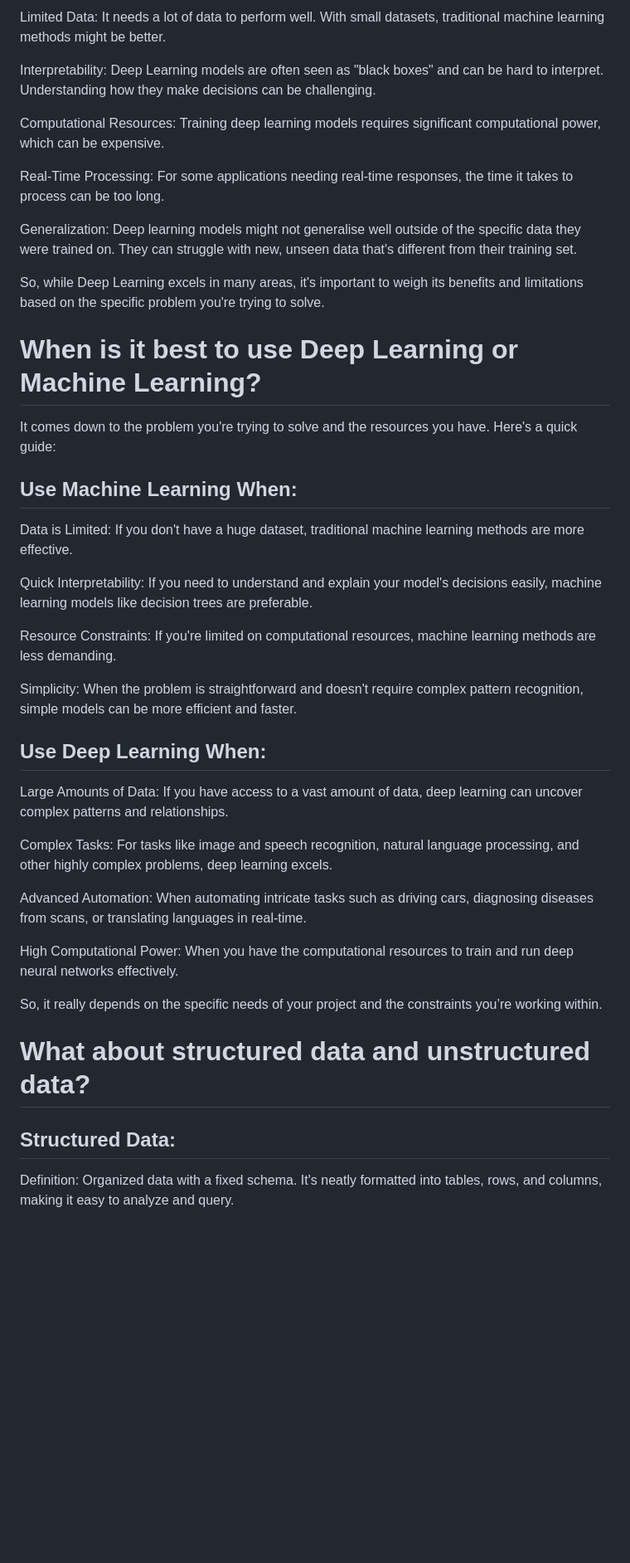
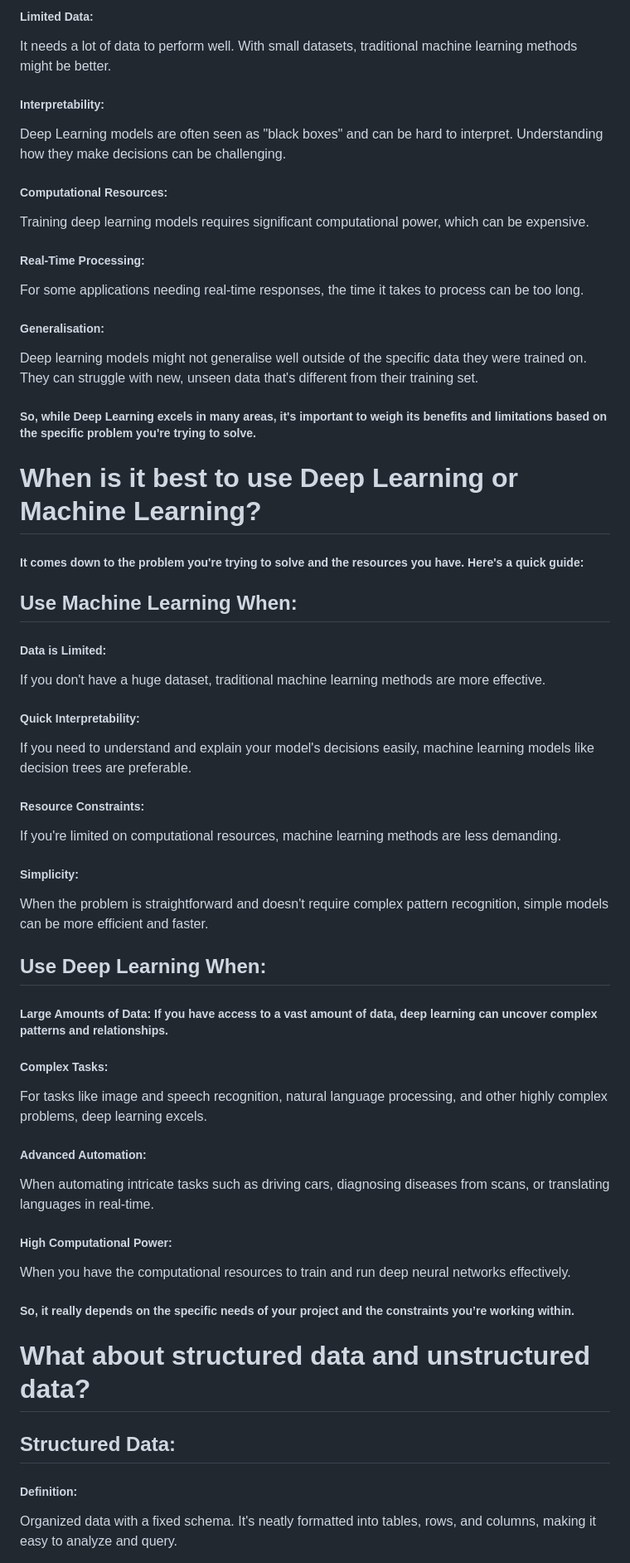
Before and after one commit to Nimira43/Tensorflow, a Markdown page: 01-Deep-Learning/Introduction.md, the part around one of its changes. Shown at 83% size. GitHub-like rendering; blank space fills up the shorter version.

```diff
--- a/01-Deep-Learning/Introduction.md
+++ b/01-Deep-Learning/Introduction.md
@@ -144,45 +178,58 @@ Deep Learning is powerful, but it's not a one-size-fits-all solution. Here are s
 
-Limited Data: It needs a lot of data to perform well. With small datasets, traditional machine learning methods might be better.
+##### Limited Data:
+It needs a lot of data to perform well. With small datasets, traditional machine learning methods might be better.
 
-Interpretability: Deep Learning models are often seen as "black boxes" and can be hard to interpret. Understanding how they make decisions can be challenging.
+##### Interpretability:
+Deep Learning models are often seen as "black boxes" and can be hard to interpret. Understanding how they make decisions can be challenging.
 
-Computational Resources: Training deep learning models requires significant computational power, which can be expensive.
+##### Computational Resources:
+Training deep learning models requires significant computational power, which can be expensive.
 
-Real-Time Processing: For some applications needing real-time responses, the time it takes to process can be too long.
+##### Real-Time Processing:
+For some applications needing real-time responses, the time it takes to process can be too long.
 
-Generalization: Deep learning models might not generalise well outside of the specific data they were trained on. They can struggle with new, unseen data that's different from their training set.
+##### Generalisation:
+Deep learning models might not generalise well outside of the specific data they were trained on. They can struggle with new, unseen data that's different from their training set.
 
-So, while Deep Learning excels in many areas, it's important to weigh its benefits and limitations based on the specific problem you're trying to solve.
+##### So, while Deep Learning excels in many areas, it's important to weigh its benefits and limitations based on the specific problem you're trying to solve.
 
 # When is it best to use Deep Learning or Machine Learning?
 
-It comes down to the problem you're trying to solve and the resources you have. Here's a quick guide:
+##### It comes down to the problem you're trying to solve and the resources you have. Here's a quick guide:
 
 ## Use Machine Learning When:
 
-Data is Limited: If you don't have a huge dataset, traditional machine learning methods are more effective.
+##### Data is Limited:
+If you don't have a huge dataset, traditional machine learning methods are more effective.
 
-Quick Interpretability: If you need to understand and explain your model's decisions easily, machine learning models like decision trees are preferable.
+##### Quick Interpretability:
+If you need to understand and explain your model's decisions easily, machine learning models like decision trees are preferable.
 
-Resource Constraints: If you're limited on computational resources, machine learning methods are less demanding.
+##### Resource Constraints:
+If you're limited on computational resources, machine learning methods are less demanding.
 
-Simplicity: When the problem is straightforward and doesn't require complex pattern recognition, simple models can be more efficient and faster.
+##### Simplicity:
+When the problem is straightforward and doesn't require complex pattern recognition, simple models can be more efficient and faster.
 
 ## Use Deep Learning When:
 
-Large Amounts of Data: If you have access to a vast amount of data, deep learning can uncover complex patterns and relationships.
+##### Large Amounts of Data: If you have access to a vast amount of data, deep learning can uncover complex patterns and relationships.
 
-Complex Tasks: For tasks like image and speech recognition, natural language processing, and other highly complex problems, deep learning excels.
+##### Complex Tasks:
+For tasks like image and speech recognition, natural language processing, and other highly complex problems, deep learning excels.
 
-Advanced Automation: When automating intricate tasks such as driving cars, diagnosing diseases from scans, or translating languages in real-time.
+##### Advanced Automation:
+When automating intricate tasks such as driving cars, diagnosing diseases from scans, or translating languages in real-time.
 
-High Computational Power: When you have the computational resources to train and run deep neural networks effectively.
+##### High Computational Power:
+When you have the computational resources to train and run deep neural networks effectively.
 
-So, it really depends on the specific needs of your project and the constraints you’re working within.
+##### So, it really depends on the specific needs of your project and the constraints you’re working within.
 
 # What about structured data and unstructured data?
 
 ## Structured Data:
 
-Definition: Organized data with a fixed schema. It's neatly formatted into tables, rows, and columns, making it easy to analyze and query.
+##### Definition:
+Organized data with a fixed schema. It's neatly formatted into tables, rows, and columns, making it easy to analyze and query.
 
```
Also changed, not shown: other parts of 01-Deep-Learning/Introduction.md (+190 -103 lines).
